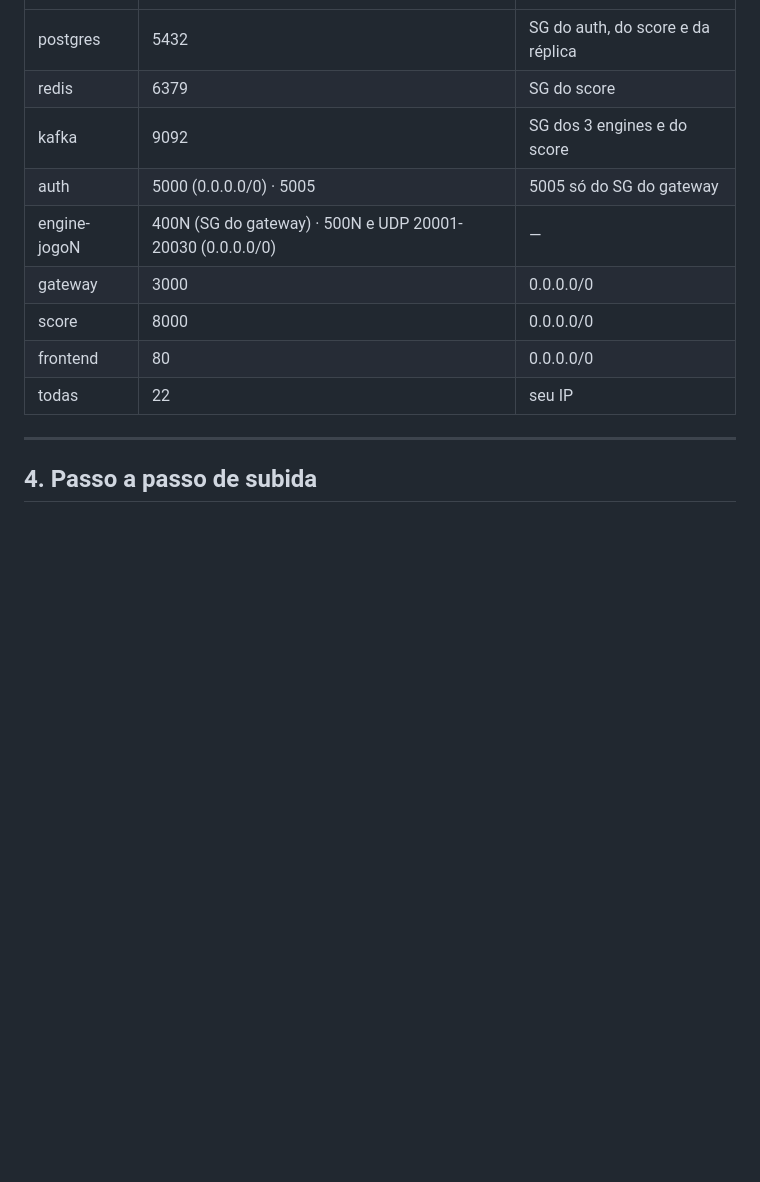
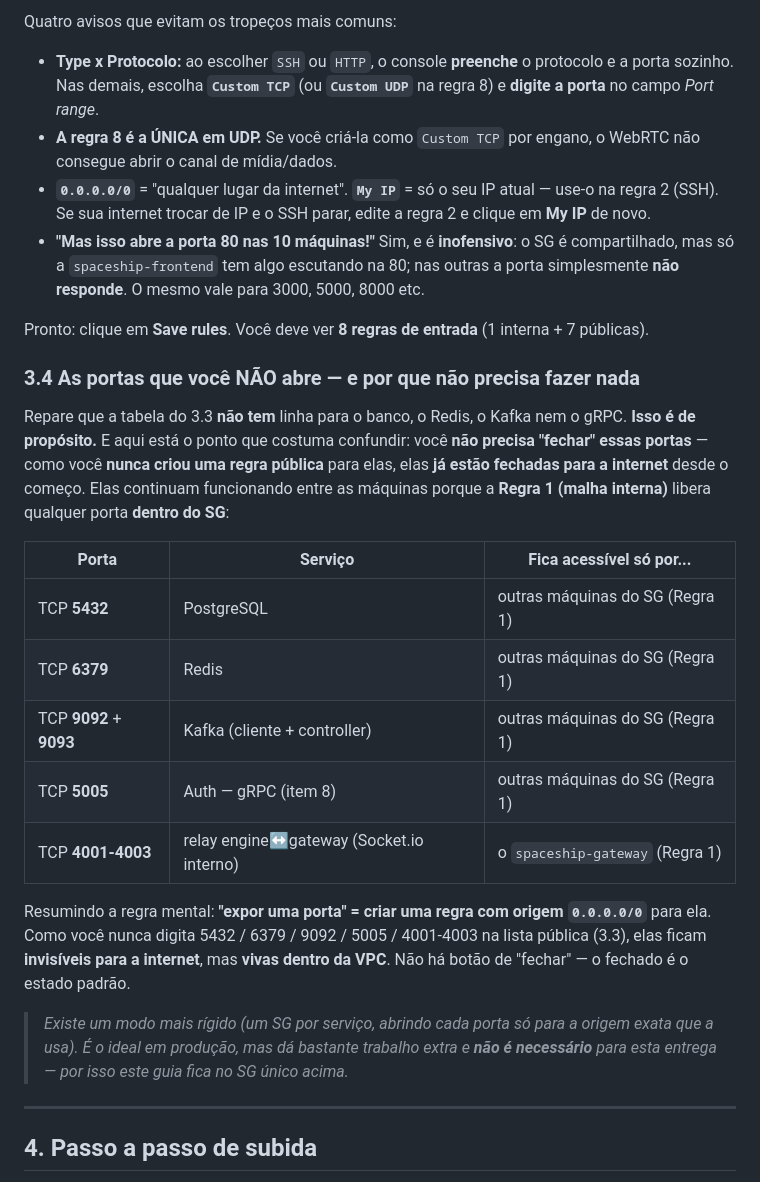
Before and after one commit to ThiagoNascente/Trabalho-Scd-Grupo-6, a Markdown page: Docs/v2/Guia de Deploy AWS.md, the part around one of its changes. GitHub-like rendering; blank space fills up the shorter version.

```diff
--- a/Docs/v2/Guia de Deploy AWS.md
+++ b/Docs/v2/Guia de Deploy AWS.md
@@ -85,13 +127,45 @@ Um SG por serviço, abrindo cada porta **apenas** para a origem que a usa:
+Quatro avisos que evitam os tropeços mais comuns:
+
+- **Type x Protocolo:** ao escolher `SSH` ou `HTTP`, o console **preenche** o
+  protocolo e a porta sozinho. Nas demais, escolha **`Custom TCP`** (ou **`Custom
+  UDP`** na regra 8) e **digite a porta** no campo *Port range*.
+- **A regra 8 é a ÚNICA em UDP.** Se você criá-la como `Custom TCP` por engano, o
+  WebRTC não consegue abrir o canal de mídia/dados.
+- **`0.0.0.0/0`** = "qualquer lugar da internet". **`My IP`** = só o seu IP atual —
+  use-o na regra 2 (SSH). Se sua internet trocar de IP e o SSH parar, edite a regra 2
+  e clique em **My IP** de novo.
+- **"Mas isso abre a porta 80 nas 10 máquinas!"** Sim, e é **inofensivo**: o SG é
+  compartilhado, mas só a `spaceship-frontend` tem algo escutando na 80; nas outras a
+  porta simplesmente **não responde**. O mesmo vale para 3000, 5000, 8000 etc.
+
+Pronto: clique em **Save rules**. Você deve ver **8 regras de entrada** (1 interna +
+7 públicas).
+
+### 3.4 As portas que você NÃO abre — e por que não precisa fazer nada
+
+Repare que a tabela do 3.3 **não tem** linha para o banco, o Redis, o Kafka nem o
+gRPC. **Isso é de propósito.** E aqui está o ponto que costuma confundir: você **não
+precisa "fechar" essas portas** — como você **nunca criou uma regra pública** para
+elas, elas **já estão fechadas para a internet** desde o começo. Elas continuam
+funcionando entre as máquinas porque a **Regra 1 (malha interna)** libera qualquer
+porta **dentro do SG**:
+
+| Porta | Serviço | Fica acessível só por... |
 |---|---|---|
-| postgres | 5432 | SG do auth, do score e da réplica |
-| redis | 6379 | SG do score |
-| kafka | 9092 | SG dos 3 engines e do score |
-| auth | 5000 (0.0.0.0/0) · 5005 | 5005 só do SG do gateway |
-| engine-jogoN | 400N (SG do gateway) · 500N e UDP 20001-20030 (0.0.0.0/0) | — |
-| gateway | 3000 | 0.0.0.0/0 |
-| score | 8000 | 0.0.0.0/0 |
-| frontend | 80 | 0.0.0.0/0 |
-| todas | 22 | seu IP |
+| TCP **5432** | PostgreSQL | outras máquinas do SG (Regra 1) |
+| TCP **6379** | Redis | outras máquinas do SG (Regra 1) |
+| TCP **9092** + **9093** | Kafka (cliente + controller) | outras máquinas do SG (Regra 1) |
+| TCP **5005** | Auth — gRPC (item 8) | outras máquinas do SG (Regra 1) |
+| TCP **4001-4003** | relay engine↔gateway (Socket.io interno) | o `spaceship-gateway` (Regra 1) |
+
+Resumindo a regra mental: **"expor uma porta" = criar uma regra com origem
+`0.0.0.0/0`** para ela. Como você nunca digita 5432 / 6379 / 9092 / 5005 / 4001-4003
+na lista pública (3.3), elas ficam **invisíveis para a internet**, mas **vivas dentro
+da VPC**. Não há botão de "fechar" — o fechado é o estado padrão.
+
+> *Existe um modo mais rígido (um SG por serviço, abrindo cada porta só para a
+> origem exata que a usa). É o ideal em produção, mas dá bastante trabalho extra e
+> **não é necessário** para esta entrega — por isso este guia fica no SG único acima.*
 
 ---
 
```
Also changed, not shown: other parts of Docs/v2/Guia de Deploy AWS.md (+81 -39 lines).
